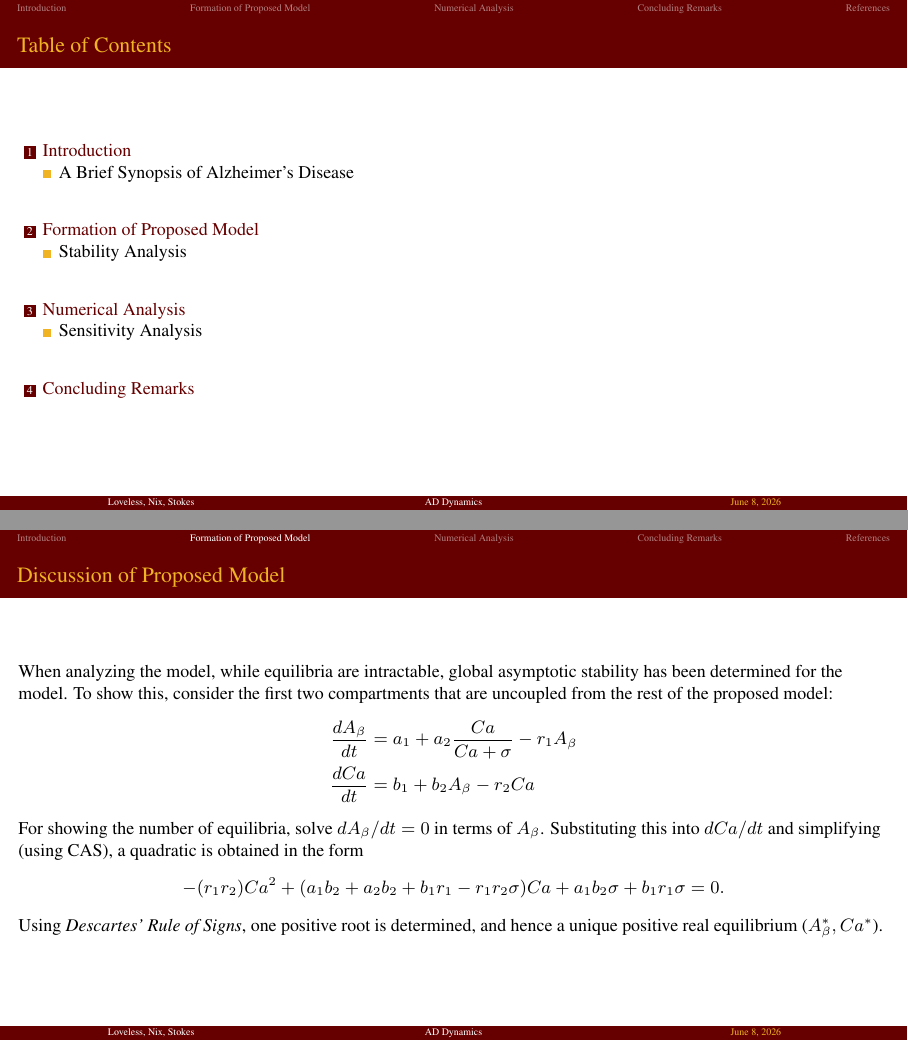
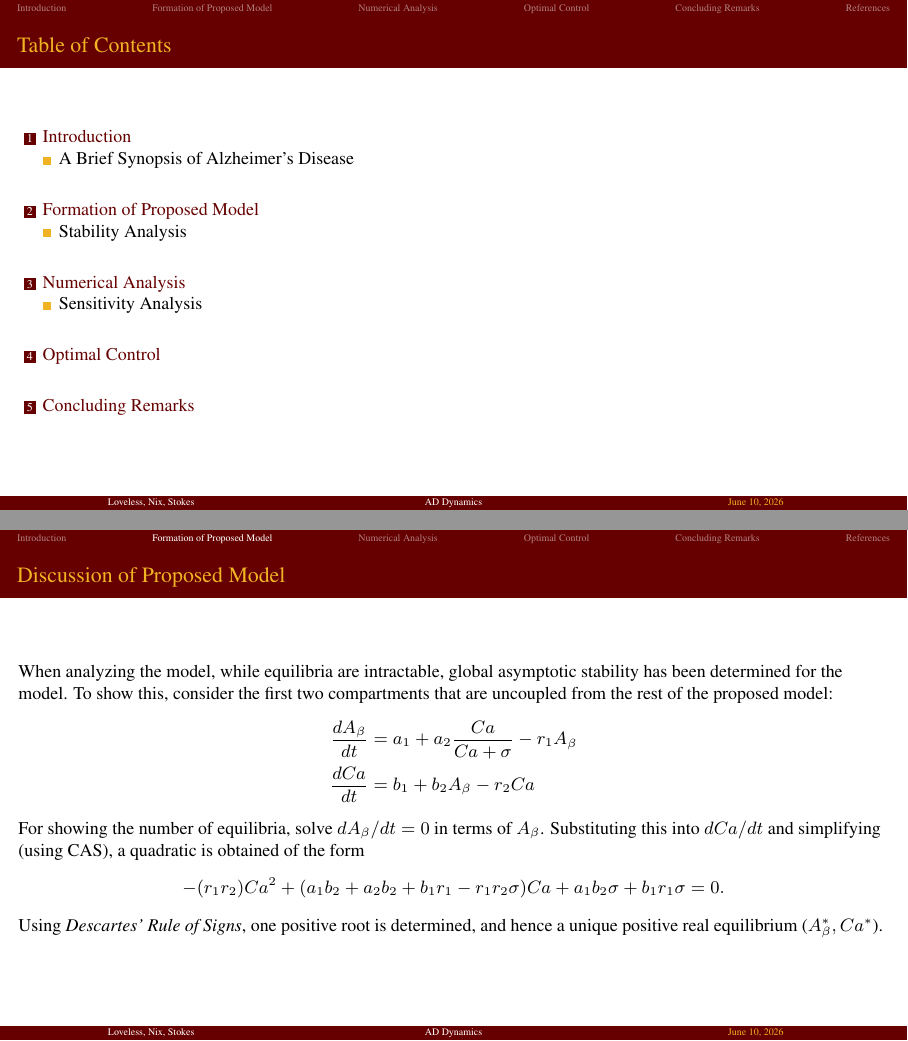
Before and after one commit to Winthrop-MATH-Alzheimers-ADAPT-SC26/Alzheimers-Research, LaTeX slides (tex/sure-presentation-2/slides.tex): pages 2 and 9 of 18 before the commit and pages 2 and 9 of 19 after it, joined at a grey line. The pictures show the PDF file tex/sure-presentation-2/slides.pdf that the author committed with the source.

Commit message:
small changes to slides and manuscript

```diff
--- a/tex/sure-presentation-2/slides.tex
+++ b/tex/sure-presentation-2/slides.tex
@@ -46,17 +46,17 @@
 \begin{frame}{Formation of a Newly Proposed Model}
     In order to understand these factors and subsequently the behavior of AD, many systems of ordinary differential equations (ODEs) have been proposed related to these hypotheses; but, a few are highlighted in regard to creating a newly proposed dynamical system:
     \begin{itemize}
-        \item Observing the dynamics between A$\beta$ and $Ca ^{2+}$ \cite{pal2025nonequilibrium}.
+        \item Observing the dynamics between $A_\beta$ and $Ca ^{2+}$ \cite{pal2025nonequilibrium}.
         \item Using causal models observing factors of genetic, non-amyloid dependent, and biomarker cascades \cite{petrella2019computational}.
     \end{itemize}
 \end{frame}
 
 \begin{frame}{The Proposed Model}
-    Due to the feedback loop created by A$\beta$ and $Ca ^{2+}$, along with the interaction between the hyperphosphorylation of $\tau$-protein caused by A$\beta$, a proposed causal model is described by the following system of ODEs:
+    Due to the feedback loop created by $A_\beta$ and $Ca ^{2+}$, along with the interaction between the hyperphosphorylation of $\tau$-protein caused by $A_\beta$, a proposed causal model is described by the following system of ODEs:
     \begin{eqnarray}
         \frac{dA _{\beta}}{dt}&=&a _{1}+\underbrace{a _{2}\frac{Ca}{Ca+\sigma}}_{\text{Holling Type II}}-r _{1}A _{\beta}\\
         \frac{dCa}{dt}&=& b _{1}+b _{2}A _{\beta}-r _{2}Ca\\
-        \frac{d \tau}{dt}&=&c _{1}+\underbrace{c _{2}A _{\beta}+c _{3}Ca}_{\text{A$\beta$, Ca $^{2+}$ interaction}}-r _{3}\tau\\
+        \frac{d \tau}{dt}&=&c _{1}+\underbrace{c _{2}A _{\beta}+c _{3}Ca}_{\text{$A_\beta$, Ca $^{2+}$ interaction}}-r _{3}\tau\\
         \frac{dN}{dt}&=&d _{1}+d _{2}\tau-k _{4}N\\
         \frac{dC}{dt}&=&e _{1}+e _{2}NR + e _{3}\tau - k_5 C,
     \end{eqnarray}
@@ -87,7 +87,7 @@
         \frac{dCa}{dt}&=& b _{1}+b _{2}A _{\beta}-r _{2}Ca
     \end{eqnarray*}
 
-    For showing the number of equilibria, solve $dA _{\beta}/dt=0$ in terms of $A _{\beta}$. Substituting this into $dCa/dt$ and simplifying (using CAS), a quadratic is obtained in the form
+    For showing the number of equilibria, solve $dA _{\beta}/dt=0$ in terms of $A _{\beta}$. Substituting this into $dCa/dt$ and simplifying (using CAS), a quadratic is obtained of the form
 
         \[-(r_1 r_2)Ca^2 + (a_1 b_2 + a_2 b_2 + b_1 r_1 - r_1 r_2 \sigma)Ca + a_1 b_2 \sigma + b_1 r_1 \sigma = 0.\]
 
@@ -123,6 +123,8 @@
 \begin{frame}{Sensitivity Analysis}
     \only<1>{Using parameters obtained from the literature, Sobol Sensitivity analysis is performed using $\pm 0.15$ of the respective parameter value in order to obtain a parameter range. The table below provides a quantitative representation of the most sensitive parameters in the model (values closer to zero signifies lesser sensitivity).
     \begin{table}
+        \small
+        \renewcommand{\arraystretch}{1.3}
     \caption{Quantitative Representation of Sensitivity Analysis}
     \begin{tabular}{|l|l|l|l|l|l|l|l|l|l}
     \hline
@@ -142,6 +144,11 @@
         \caption{Visualization of Sobol Orders}
         \label{fig:sensitivity-analysis}
     \end{figure}}
+\end{frame}
+
+\section{Optimal Control}
+\begin{frame}{Optimal Control}
+
 \end{frame}
 
 \section{Concluding Remarks}
```
Also changed, not shown: tex/manuscript/manuscript.tex (+4 -4 lines), tex/manuscript/manuscript.pdf, tex/sure-presentation-2/slides.pdf.
